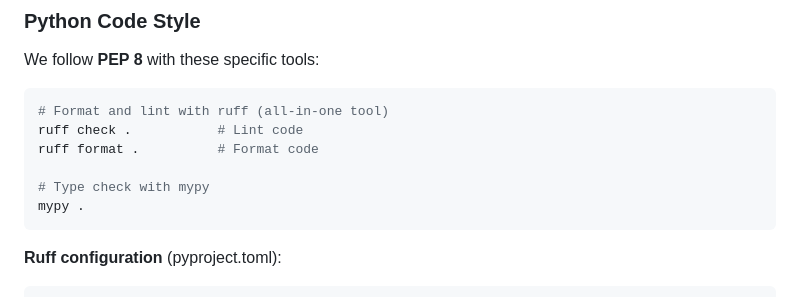
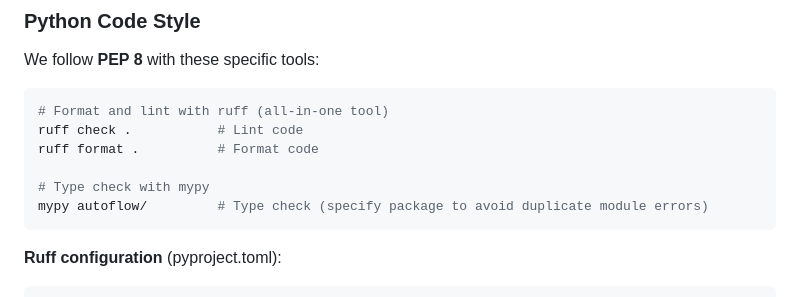
Before and after one commit to sxyseo/autoflow, a Markdown page: CONTRIBUTING.md, the part around the change. Drawn GitHub-style.

````diff
--- a/CONTRIBUTING.md
+++ b/CONTRIBUTING.md
@@ -184,7 +184,7 @@ ruff check .           # Lint code
 ruff format .          # Format code
 
 # Type check with mypy
-mypy .
+mypy autoflow/         # Type check (specify package to avoid duplicate module errors)
 ```
 
 **Ruff configuration** (pyproject.toml):
````
Also changed, not shown: SUBTASK-4-4-VERIFICATION-SUMMARY.md (added, +214 -0 lines).
